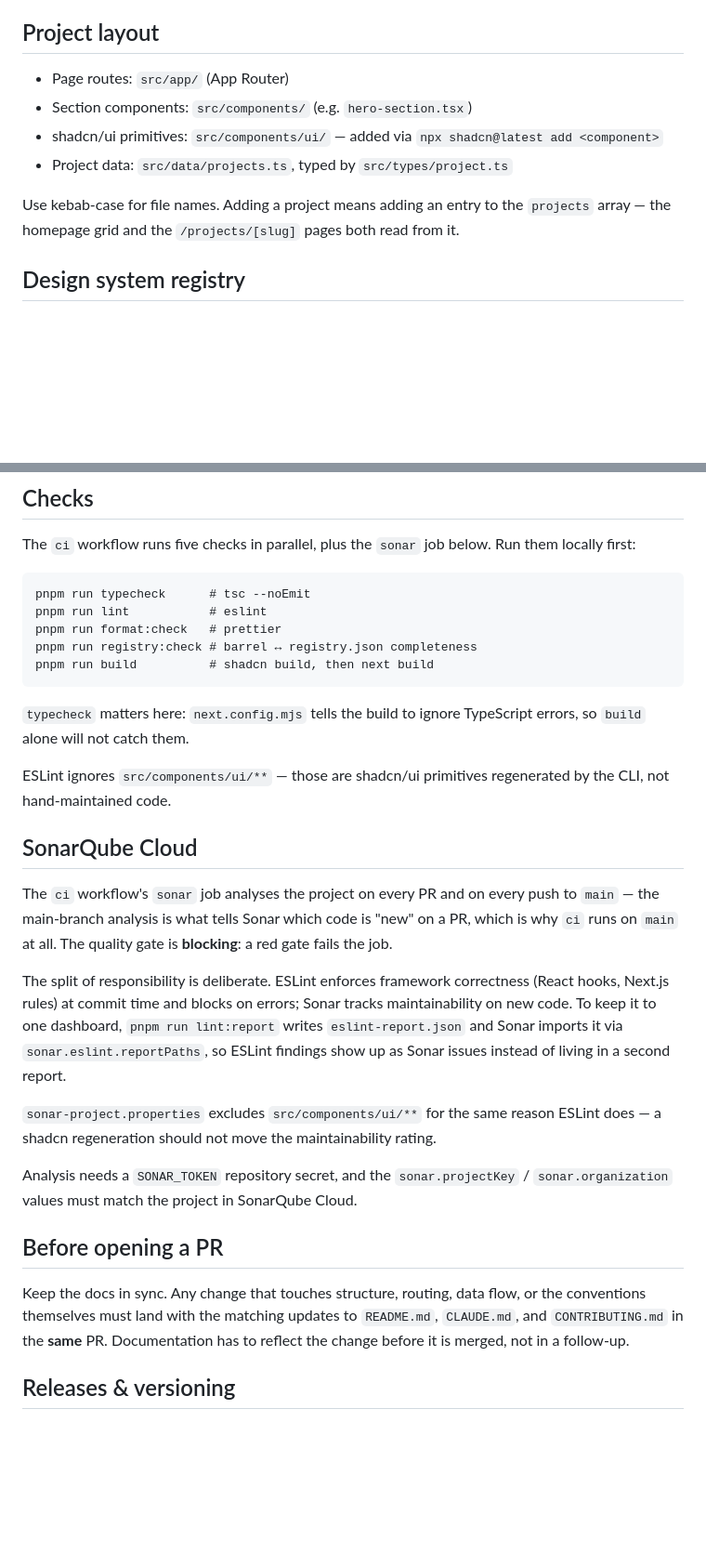
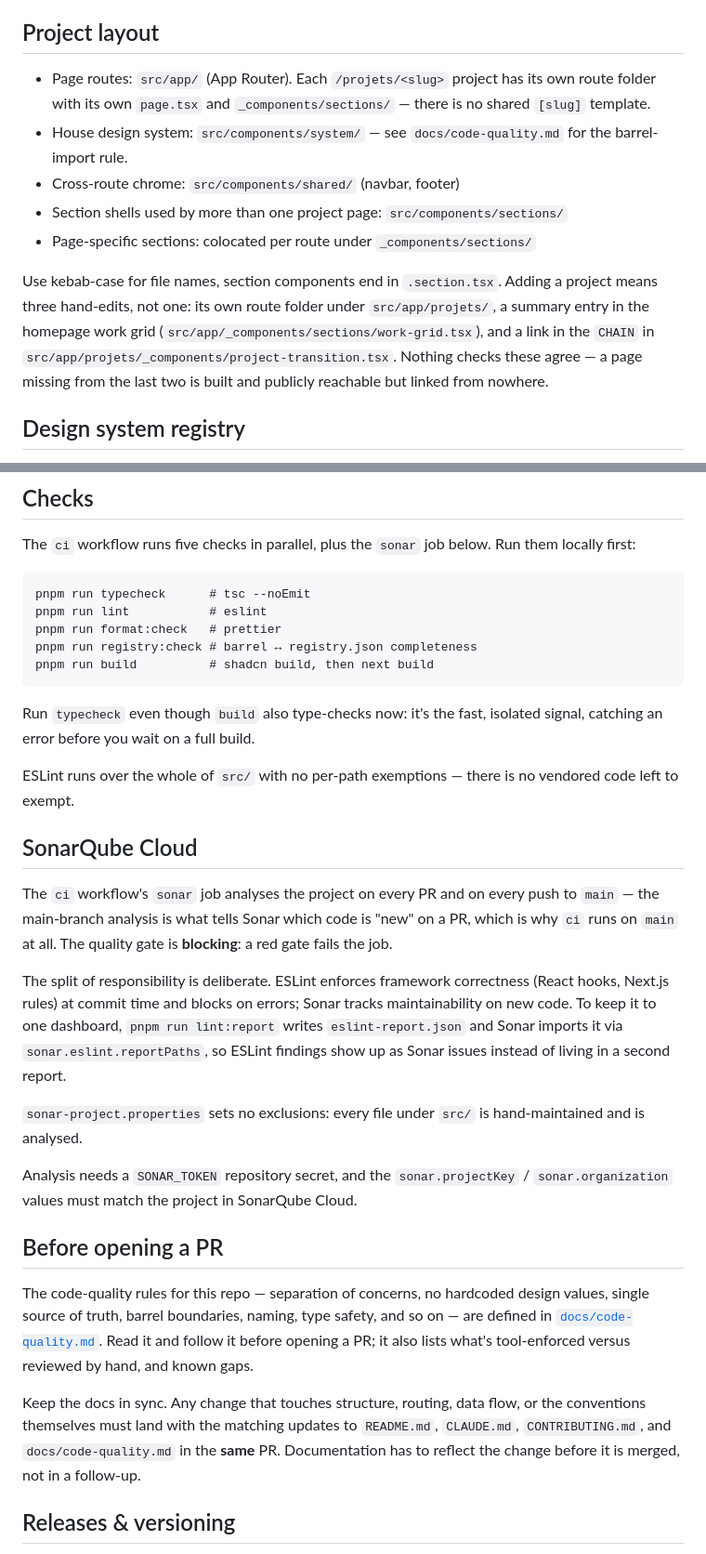
Before and after one commit to Yoann-CORGNET/portfolio, a Markdown page: CONTRIBUTING.md, 2 parts joined by grey strips. Shown at 93% size. Rendered like a GitHub page; blank space fills up the shorter version.

````diff
--- a/CONTRIBUTING.md
+++ b/CONTRIBUTING.md
@@ -48,13 +48,19 @@ and no changelog entry.
 
 ## Project layout
 
-- Page routes: `src/app/` (App Router)
-- Section components: `src/components/` (e.g. `hero-section.tsx`)
-- shadcn/ui primitives: `src/components/ui/` — added via `npx shadcn@latest add <component>`
-- Project data: `src/data/projects.ts`, typed by `src/types/project.ts`
+- Page routes: `src/app/` (App Router). Each `/projets/<slug>` project has its own route folder with
+  its own `page.tsx` and `_components/sections/` — there is no shared `[slug]` template.
+- House design system: `src/components/system/` — see `docs/code-quality.md` for the barrel-import
+  rule.
+- Cross-route chrome: `src/components/shared/` (navbar, footer)
+- Section shells used by more than one project page: `src/components/sections/`
+- Page-specific sections: colocated per route under `_components/sections/`
 
-Use kebab-case for file names. Adding a project means adding an entry to the `projects` array — the
-homepage grid and the `/projects/[slug]` pages both read from it.
+Use kebab-case for file names, section components end in `.section.tsx`. Adding a project means
+three hand-edits, not one: its own route folder under `src/app/projets/`, a summary entry in the
+homepage work grid (`src/app/_components/sections/work-grid.tsx`), and a link in the `CHAIN` in
+`src/app/projets/_components/project-transition.tsx`. Nothing checks these agree — a page missing
+from the last two is built and publicly reachable but linked from nowhere.
 
 ## Design system registry
 
@@ -112,11 +118,11 @@ pnpm run registry:check # barrel ↔ registry.json completeness
 pnpm run build          # shadcn build, then next build
 ```
 
-`typecheck` matters here: `next.config.mjs` tells the build to ignore TypeScript errors, so `build`
-alone will not catch them.
+Run `typecheck` even though `build` also type-checks now: it's the fast, isolated signal, catching
+an error before you wait on a full build.
 
-ESLint ignores `src/components/ui/**` — those are shadcn/ui primitives regenerated by the CLI, not
-hand-maintained code.
+ESLint runs over the whole of `src/` with no per-path exemptions — there is no vendored code left to
+exempt.
 
 ## SonarQube Cloud
 
@@ -130,17 +136,23 @@ keep it to one dashboard, `pnpm run lint:report` writes `eslint-report.json` and
 via `sonar.eslint.reportPaths`, so ESLint findings show up as Sonar issues instead of living in a
 second report.
 
-`sonar-project.properties` excludes `src/components/ui/**` for the same reason ESLint does — a
-shadcn regeneration should not move the maintainability rating.
+`sonar-project.properties` sets no exclusions: every file under `src/` is hand-maintained and is
+analysed.
 
 Analysis needs a `SONAR_TOKEN` repository secret, and the `sonar.projectKey` / `sonar.organization`
 values must match the project in SonarQube Cloud.
 
 ## Before opening a PR
 
+The code-quality rules for this repo — separation of concerns, no hardcoded design values, single
+source of truth, barrel boundaries, naming, type safety, and so on — are defined in
+[`docs/code-quality.md`](docs/code-quality.md). Read it and follow it before opening a PR; it also
+lists what's tool-enforced versus reviewed by hand, and known gaps.
+
 Keep the docs in sync. Any change that touches structure, routing, data flow, or the conventions
-themselves must land with the matching updates to `README.md`, `CLAUDE.md`, and `CONTRIBUTING.md` in
-the **same** PR. Documentation has to reflect the change before it is merged, not in a follow-up.
+themselves must land with the matching updates to `README.md`, `CLAUDE.md`, `CONTRIBUTING.md`, and
+`docs/code-quality.md` in the **same** PR. Documentation has to reflect the change before it is
+merged, not in a follow-up.
 
 ## Releases & versioning
 
````
Also changed, not shown: CLAUDE.md (+48 -29 lines), docs/code-quality.md (added, +155 -0 lines).
